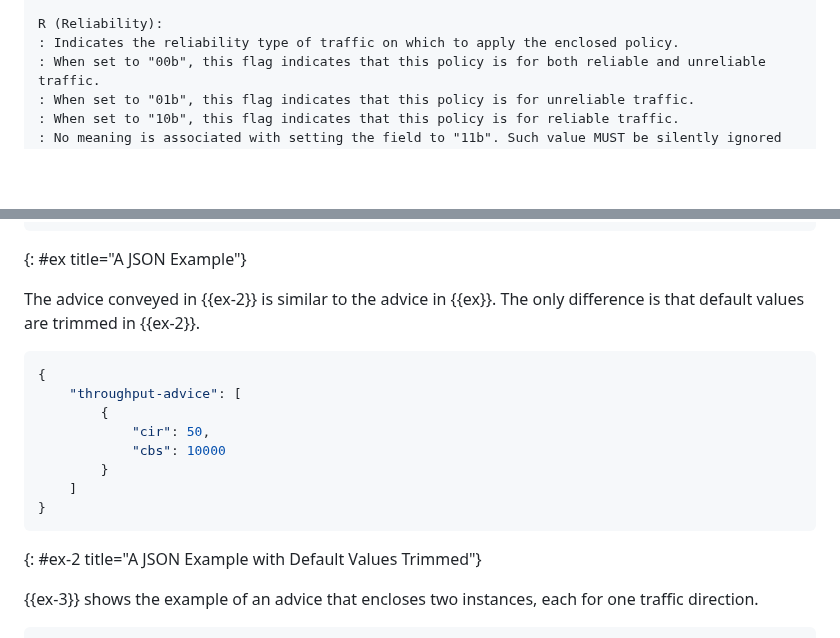
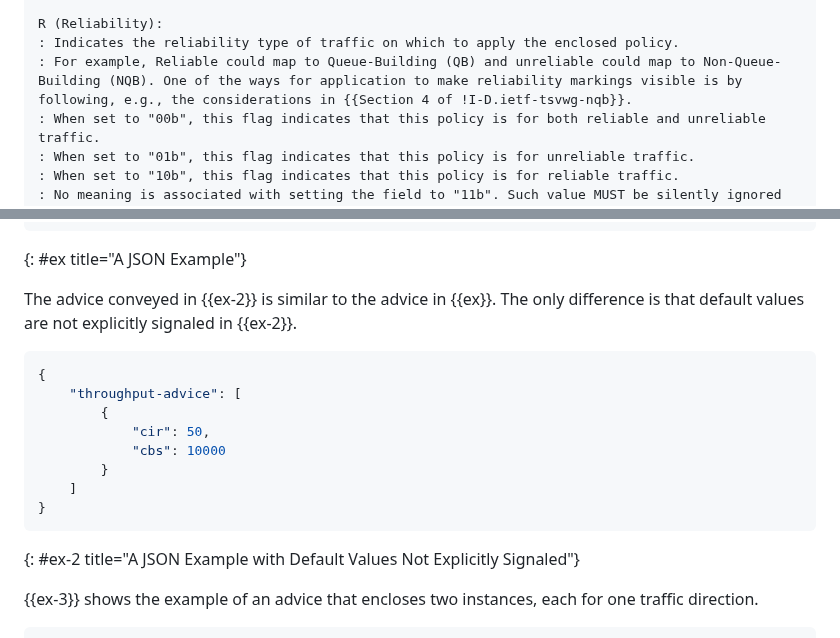
Before and after one commit to boucadair/draft-xxx-ac-rate-policy-discovery, a Markdown page: draft-brw-scone-throughput-advice-blob.md, 2 parts joined by grey strips. Drawn GitHub-style; blank space fills up the shorter version.

Commit message:
example of reliability

```diff
--- a/draft-brw-scone-throughput-advice-blob.md
+++ b/draft-brw-scone-throughput-advice-blob.md
@@ -256,6 +256,7 @@ Flow flags (FF):
 
     R (Reliability):
     : Indicates the reliability type of traffic on which to apply the enclosed policy.
+    : For example, Reliable could map to Queue-Building (QB) and unreliable could map to Non-Queue-Building (NQB). One of the ways for application to make reliability markings visible is by following, e.g., the considerations in {{Section 4 of !I-D.ietf-tsvwg-nqb}}.
     : When set to "00b", this flag indicates that this policy is for both reliable and unreliable traffic.
     : When set to "01b", this flag indicates that this policy is for unreliable traffic.
     : When set to "10b", this flag indicates that this policy is for reliable traffic.
@@ -303,7 +304,7 @@ includes one rate-limit instance that covers network-to-host traffic direction a
 ~~~~~
 {: #ex title="A JSON Example"}
 
-The advice conveyed in {{ex-2}} is similar to the advice in {{ex}}. The only difference is that default values are trimmed in {{ex-2}}.
+The advice conveyed in {{ex-2}} is similar to the advice in {{ex}}. The only difference is that default values are not explicitly signaled in {{ex-2}}.
 
 ~~~~~json
 {
@@ -315,7 +316,7 @@ The advice conveyed in {{ex-2}} is similar to the advice in {{ex}}. The only dif
     ]
 }
 ~~~~~
-{: #ex-2 title="A JSON Example with Default Values Trimmed"}
+{: #ex-2 title="A JSON Example with Default Values Not Explicitly Signaled"}
 
 {{ex-3}} shows the example of an advice that encloses two instances, each for one traffic direction.
 
```
